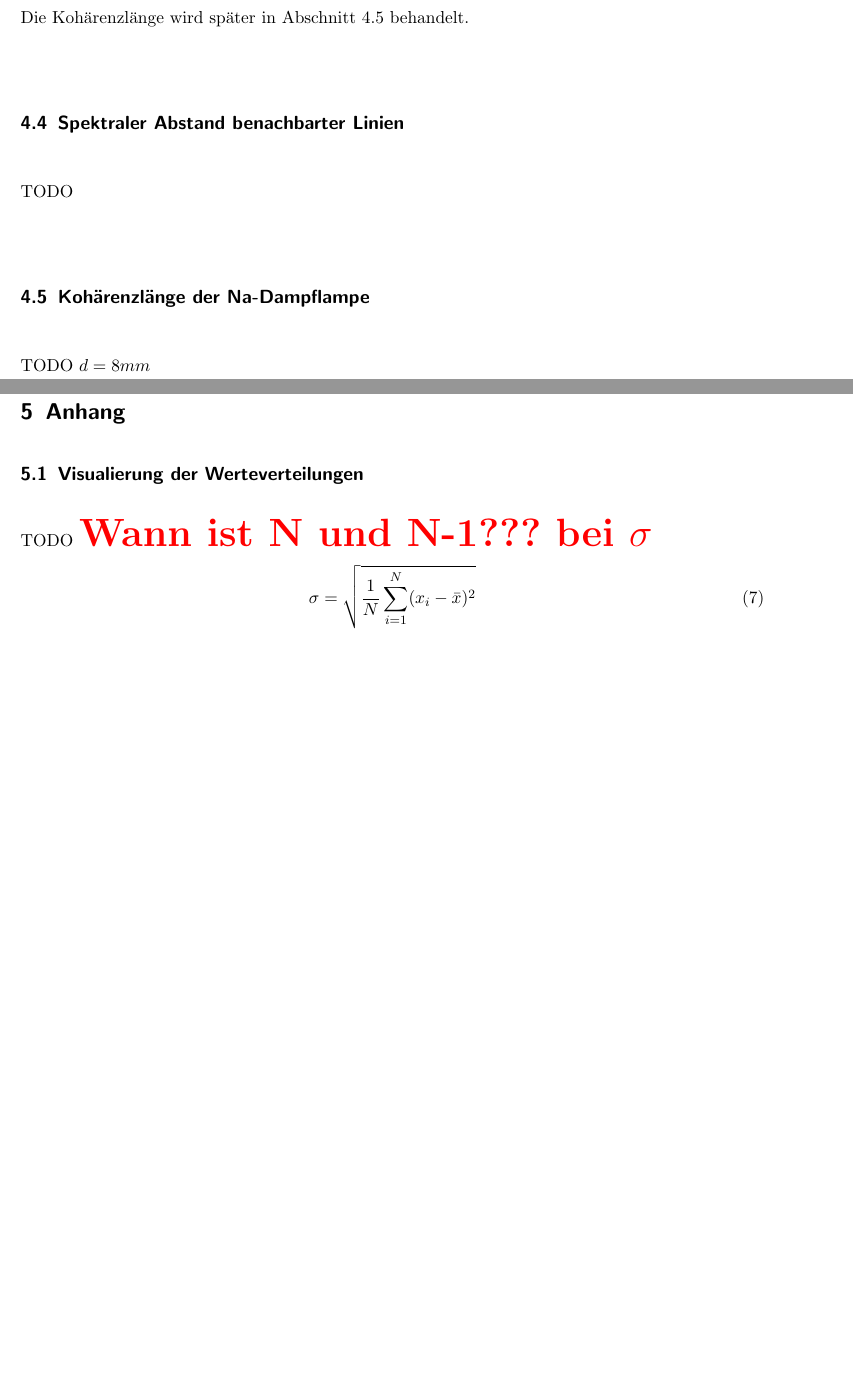
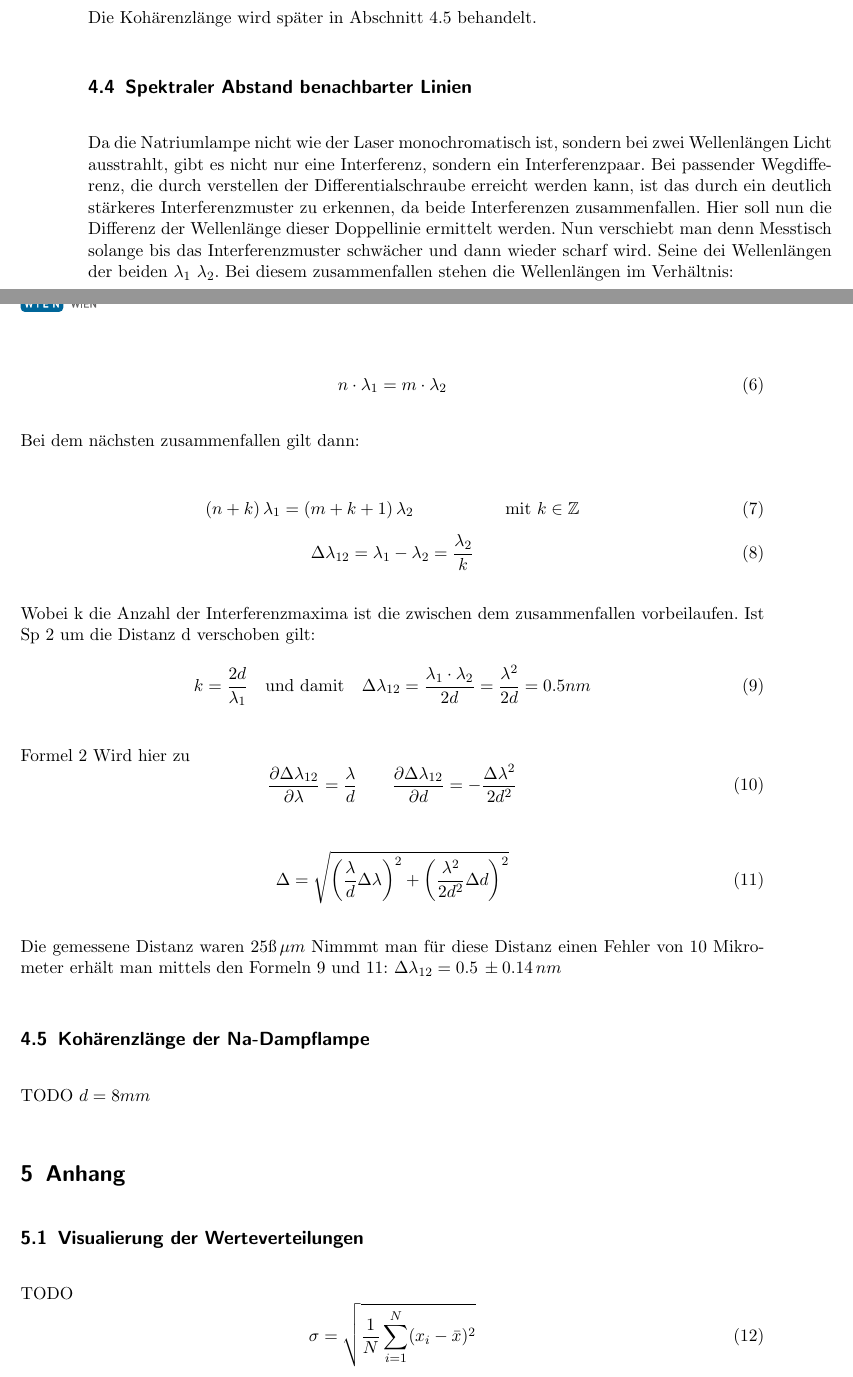
Before and after one commit to lyasm/TPH-Labor-2, a LaTeX document (Interferometrie/Interferometrie_Protokoll.tex): two parts of pages 8 and 10 of 10 before the commit and two parts of pages 9 and 10 of 11 after it, joined at a grey line, cut so that both start at the same text, the shorter picture padded with empty space. Compiled offline with pdfLaTeX.

Commit message:
Fix Fehlerrechnung, Wellenlängerechnung Natrium und spektralerabstand mit Fehlerrechnung

```diff
--- a/Interferometrie/Interferometrie_Protokoll.tex
+++ b/Interferometrie/Interferometrie_Protokoll.tex
@@ -270,7 +270,45 @@ Die Kohärenzlänge wird später in Abschnitt \ref{kohaerenzlaenge_dampflampe} b
 
 \subsection{Spektraler Abstand benachbarter Linien} \label{spektraler_abstand}
 
-TODO
+Da die Natriumlampe nicht wie der Laser monochromatisch ist, sondern bei zwei Wellenlängen Licht ausstrahlt, gibt es nicht nur eine Interferenz, sondern ein Interferenzpaar. Bei passender Wegdifferenz, die durch verstellen der Differentialschraube erreicht werden kann, ist das durch ein deutlich stärkeres Interferenzmuster zu erkennen, da beide Interferenzen zusammenfallen. Hier soll nun die Differenz der Wellenlänge dieser Doppellinie ermittelt werden. Nun verschiebt man denn Messtisch solange bis das Interferenzmuster schwächer und dann wieder scharf wird. Seine dei Wellenlängen der beiden $\lambda_{1}$ $\lambda_{2}$. Bei diesem zusammenfallen stehen die Wellenlängen im Verhältnis:
+
+\begin{equation}
+\label{eq:4.4.1}
+n \cdot \lambda_{1} = m \cdot \lambda_{2}
+\end{equation}
+
+Bei dem nächsten zusammenfallen gilt dann:
+
+\begin{equation}
+\label{eq:4.4.2}
+\left( n + k \right) \lambda_{1} = \left( m+k+1 \right) \lambda_{2} \; \qquad \qquad \quad \text{mit } k \in \mathbb{Z}
+\end{equation}
+\begin{equation}
+\label{eq:4.4.3}
+\Delta \lambda_{12} = \lambda_{1}-\lambda_{2}=\frac{\lambda_{2}}{k}
+\end{equation}
+
+Wobei k die Anzahl der Interferenzmaxima ist die zwischen dem zusammenfallen vorbeilaufen. Ist Sp 2 um die Distanz d verschoben gilt:
+\begin{equation}
+\label{eq:4.4.4}
+k=\frac{2d}{\lambda_1} \quad \text{und damit} \quad \Delta \lambda_{12}= \frac{\lambda_1 \cdot \lambda_2}{2d} = \frac{\lambda^{2}}{2d} = 0.5nm
+\end{equation}
+
+Formel \ref{eq:4.1.1} Wird hier zu
+\begin{equation}
+\label{eq:4.4.5}
+\frac{\partial \Delta \lambda_{12}}{\partial \lambda}=\frac{\lambda}{d} \qquad \frac{\partial
+\Delta \lambda_{12}}{\partial d} = -\frac{\Delta\lambda^{2}}{2d^{2}}
+\end{equation}
+
+\begin{equation}
+\Delta = \sqrt{\left(  \frac{\lambda}{d} \Delta \lambda \right)^{2}+ \left( \frac{\lambda^{2}}{2d^{2}} \Delta d \right)^{2}}
+\label{eq:4.4.6}
+\end{equation}
+
+Die gemessene Distanz waren $25ß \, \mu m$ Nimmmt man für diese Distanz einen Fehler von 10 Mikrometer erhält man mittels den Formeln \ref{eq:4.4.4} und \ref{eq:4.4.6}: $\Delta \lambda_{12}=0.5 \, \pm 0.14 \,nm$
+
+
 
 \subsection{Kohärenzlänge der Na-Dampflampe} \label{kohaerenzlaenge_dampflampe}
 
@@ -282,10 +320,9 @@ $d = 8 mm$
 \subsection{Visualierung der Werteverteilungen}
 
 TODO
-\textcolor{red}{\textbf{\Huge{Wann ist N und N-1??? bei $\sigma$}}}
 \begin{equation}
   \sigma = \sqrt{\frac{1}{N} \sum_{i=1}^{N} (x_i - \bar{x})^2}
-  \label{equ:?.1}
+  \label{eq:?.1}
 \end{equation}
 
 \begin{equation}
```
Also changed, not shown: Interferometrie/Interferometrie_Protokoll.tex (54 more changed lines).
